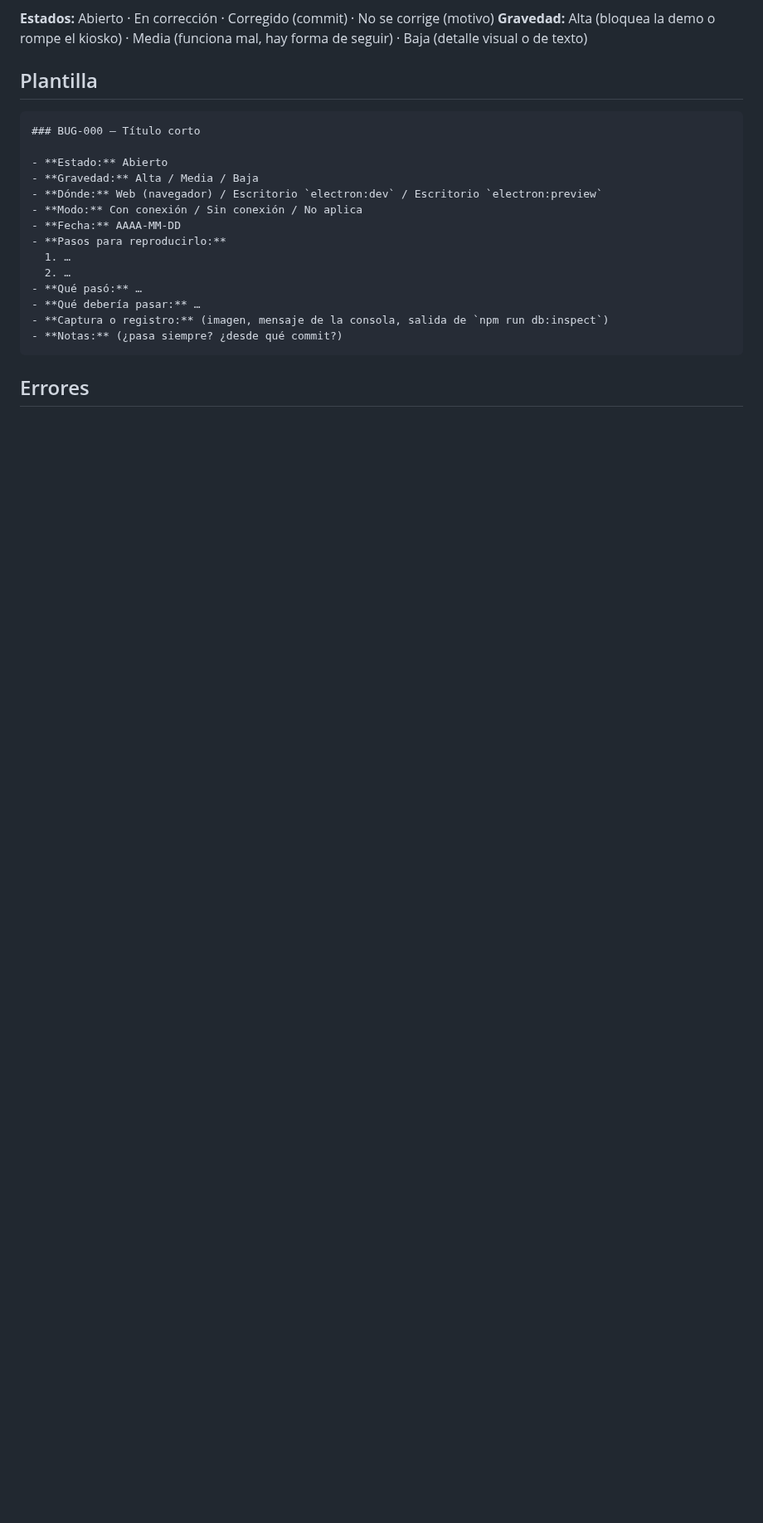
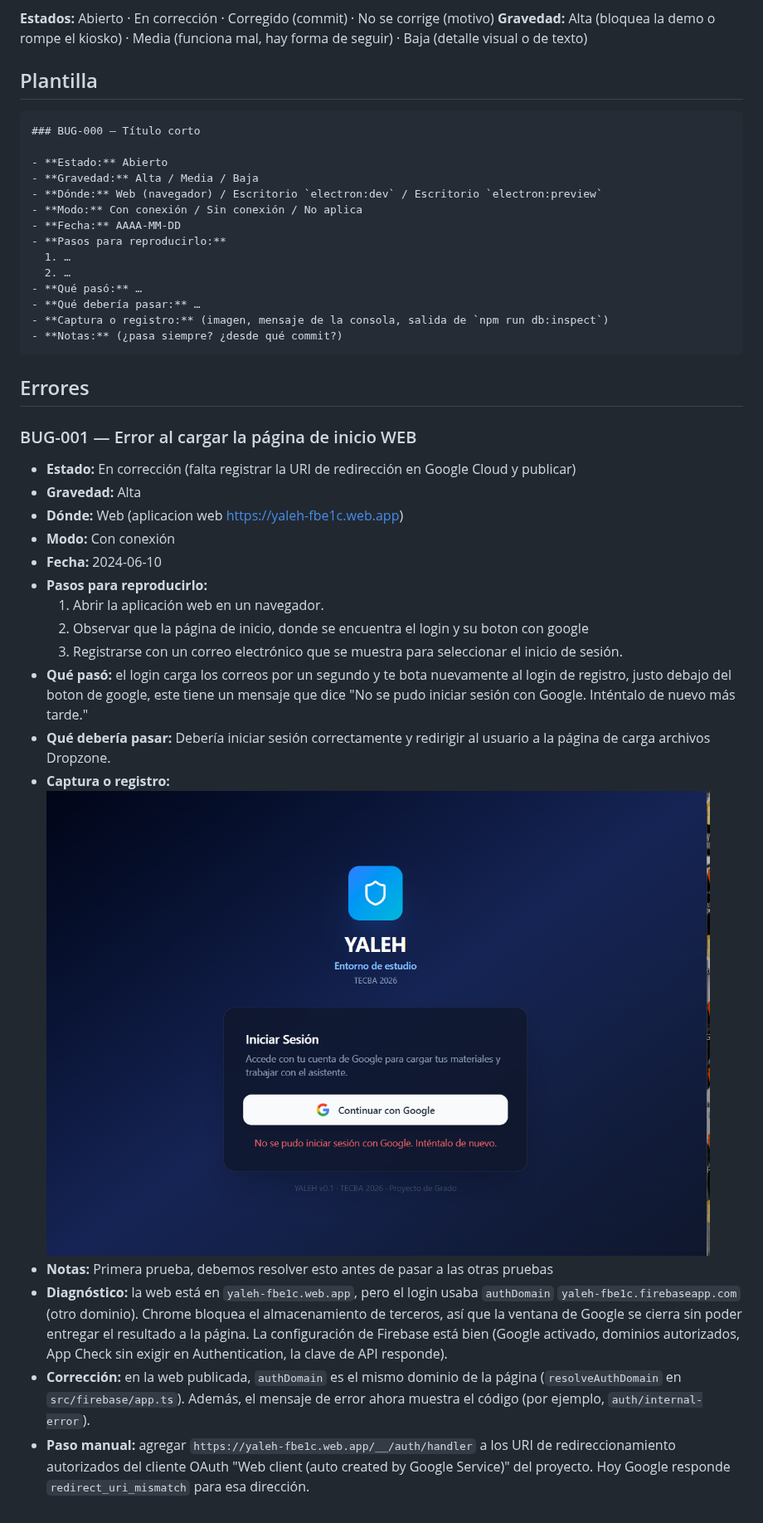
Before and after one commit to MarioVBR01/yaleh, a Markdown page: docs/BUGS.md, the part around the change. Shown at 83% size. Drawn GitHub-style; pictures changed too: docs/Captura de pantalla 2026-10-08 144034.png (added); blank space fills up the shorter version.

```diff
--- a/docs/BUGS.md
+++ b/docs/BUGS.md
@@ -28,3 +28,21 @@ Los errores se corrigen al final (antes de la fase 11); al corregir uno, cambia
 ## Errores
 
 <!-- Agrega los errores debajo, del más reciente al más antiguo. -->
+### BUG-001 — Error al cargar la página de inicio WEB
+
+- **Estado:** En corrección (falta registrar la URI de redirección en Google Cloud y publicar)
+- **Gravedad:** Alta
+- **Dónde:** Web (aplicacion web https://yaleh-fbe1c.web.app)
+- **Modo:** Con conexión
+- **Fecha:** 2024-06-10
+- **Pasos para reproducirlo:**
+  1. Abrir la aplicación web en un navegador.
+  2. Observar que la página de inicio, donde se encuentra el login y su boton con google
+  3. Registrarse con un correo electrónico que se muestra para seleccionar el inicio de sesión.
+- **Qué pasó:** el login carga los correos por un segundo y te bota nuevamente al login de registro, justo debajo del boton de google, este tiene un mensaje que dice "No se pudo iniciar sesión con Google. Inténtalo de nuevo más tarde."
+- **Qué debería pasar:** Debería iniciar sesión correctamente y redirigir al usuario a la página de carga archivos Dropzone.
+- **Captura o registro:** ![alt text](<Captura de pantalla 2026-10-08 144034.png>)
+- **Notas:** Primera prueba, debemos resolver esto antes de pasar a las otras pruebas
+- **Diagnóstico:** la web está en `yaleh-fbe1c.web.app`, pero el login usaba `authDomain` `yaleh-fbe1c.firebaseapp.com` (otro dominio). Chrome bloquea el almacenamiento de terceros, así que la ventana de Google se cierra sin poder entregar el resultado a la página. La configuración de Firebase está bien (Google activado, dominios autorizados, App Check sin exigir en Authentication, la clave de API responde).
+- **Corrección:** en la web publicada, `authDomain` es el mismo dominio de la página (`resolveAuthDomain` en `src/firebase/app.ts`). Además, el mensaje de error ahora muestra el código (por ejemplo, `auth/internal-error`).
+- **Paso manual:** agregar `https://yaleh-fbe1c.web.app/__/auth/handler` a los URI de redireccionamiento autorizados del cliente OAuth "Web client (auto created by Google Service)" del proyecto. Hoy Google responde `redirect_uri_mismatch` para esa dirección.
```
Also changed, not shown: 3 other files.
